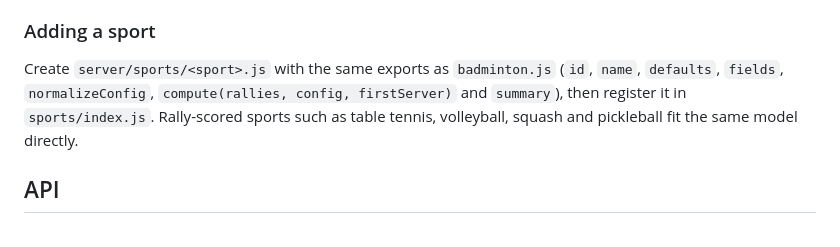
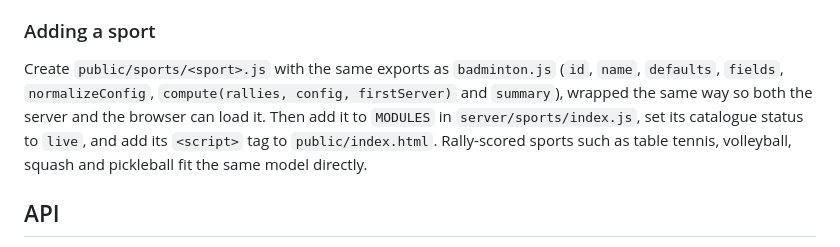
Before and after one commit to tharunjd-VS/tonament, a Markdown page: README.md, the part around the change. GitHub-like rendering.

Commit message:
README: update the steps for adding a sport
Co-Authored-By: Claude Opus 5.5 <noreply@anthropic.com>
Claude-Session: https://claude.ai/code/session_01DiU74KJ3FzPN7SFDZoyamV

```diff
--- a/README.md
+++ b/README.md
@@ -94,7 +94,7 @@ Badminton is playable today. `server/sports/index.js` also lists the sports on t
 
 ### Adding a sport
 
-Create `server/sports/<sport>.js` with the same exports as `badminton.js` (`id`, `name`, `defaults`, `fields`, `normalizeConfig`, `compute(rallies, config, firstServer)` and `summary`), then register it in `sports/index.js`. Rally-scored sports such as table tennis, volleyball, squash and pickleball fit the same model directly.
+Create `public/sports/<sport>.js` with the same exports as `badminton.js` (`id`, `name`, `defaults`, `fields`, `normalizeConfig`, `compute(rallies, config, firstServer)` and `summary`), wrapped the same way so both the server and the browser can load it. Then add it to `MODULES` in `server/sports/index.js`, set its catalogue status to `live`, and add its `<script>` tag to `public/index.html`. Rally-scored sports such as table tennis, volleyball, squash and pickleball fit the same model directly.
 
 ## API
 
```
